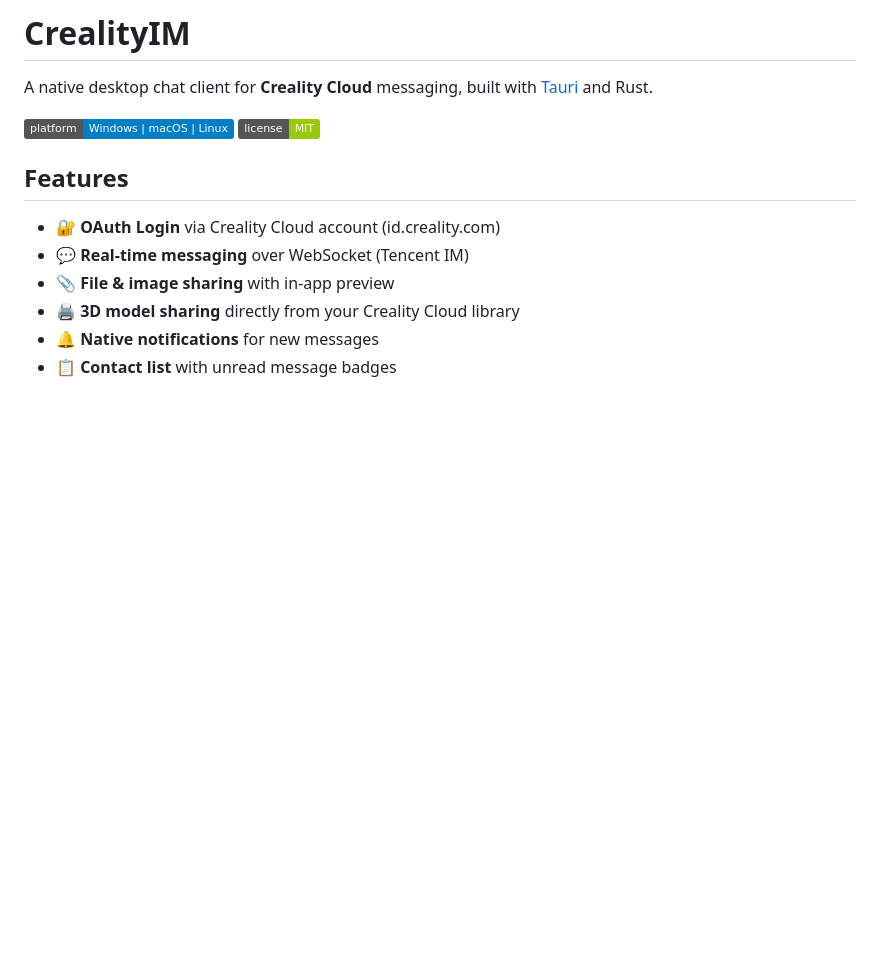
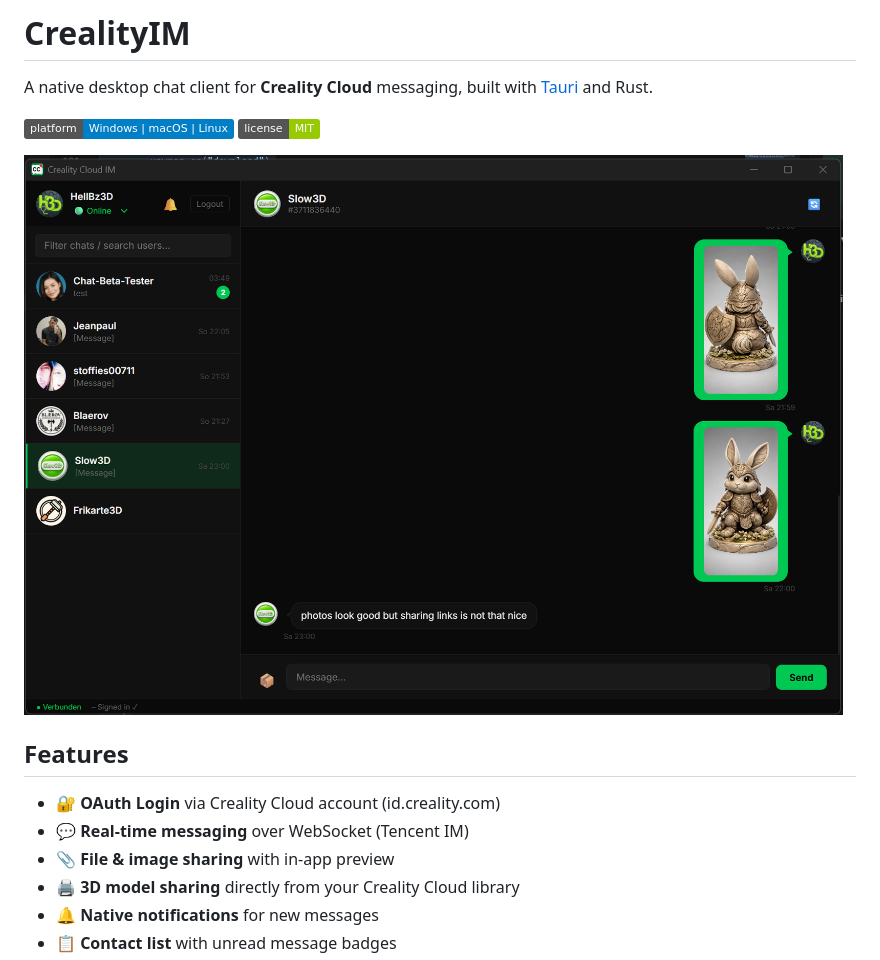
Before and after one commit to HellBz/CrealityIM, a Markdown page: README.md, the part around the change. Drawn GitHub-style; pictures changed too: screenshot/MainApp.png (added); badges without logos; blank space fills up the shorter version.

Commit message:
Add screenshot to README

```diff
--- a/README.md
+++ b/README.md
@@ -4,6 +4,8 @@ A native desktop chat client for **Creality Cloud** messaging, built with [Tauri
 
 ![Platform](https://img.shields.io/badge/platform-Windows%20%7C%20macOS%20%7C%20Linux-blue)
 ![License](https://img.shields.io/badge/license-MIT-green)
+
+![Screenshot](screenshot/MainApp.png)
 
 ## Features
 
```
